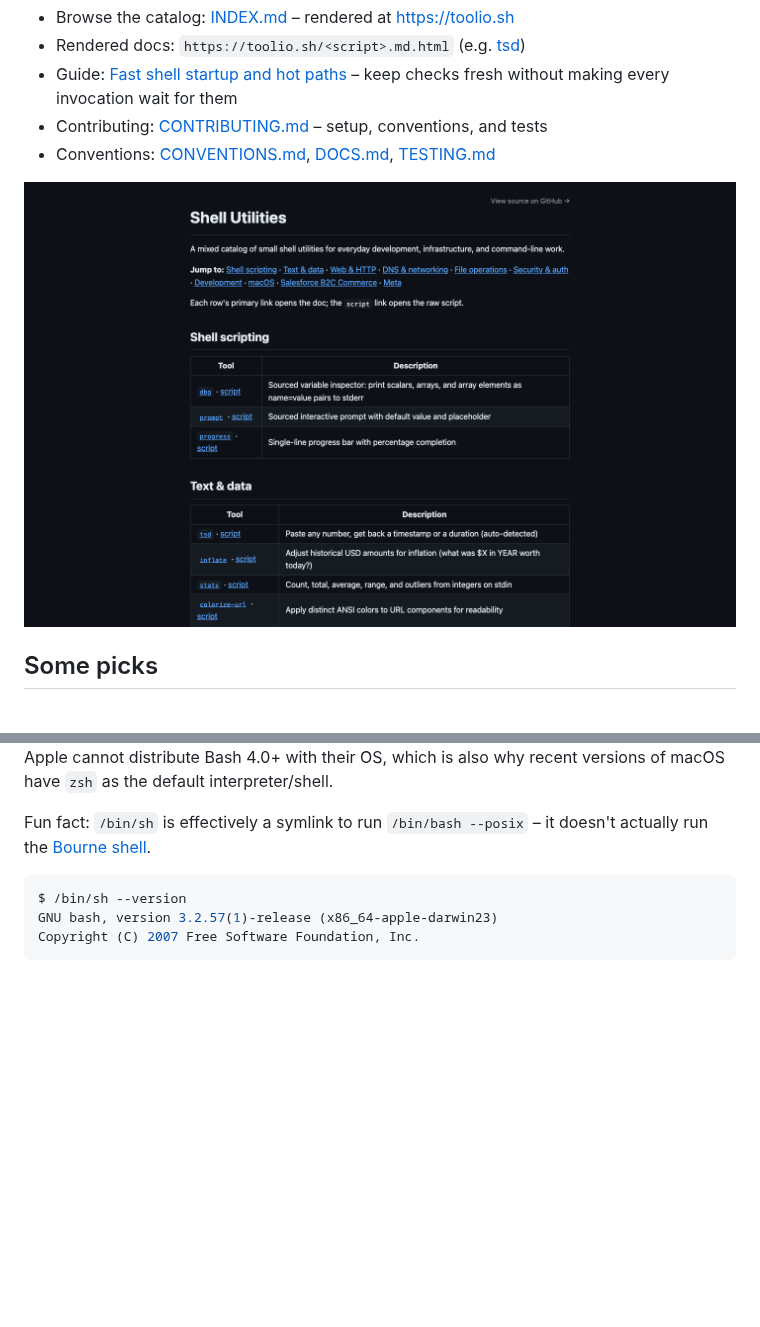
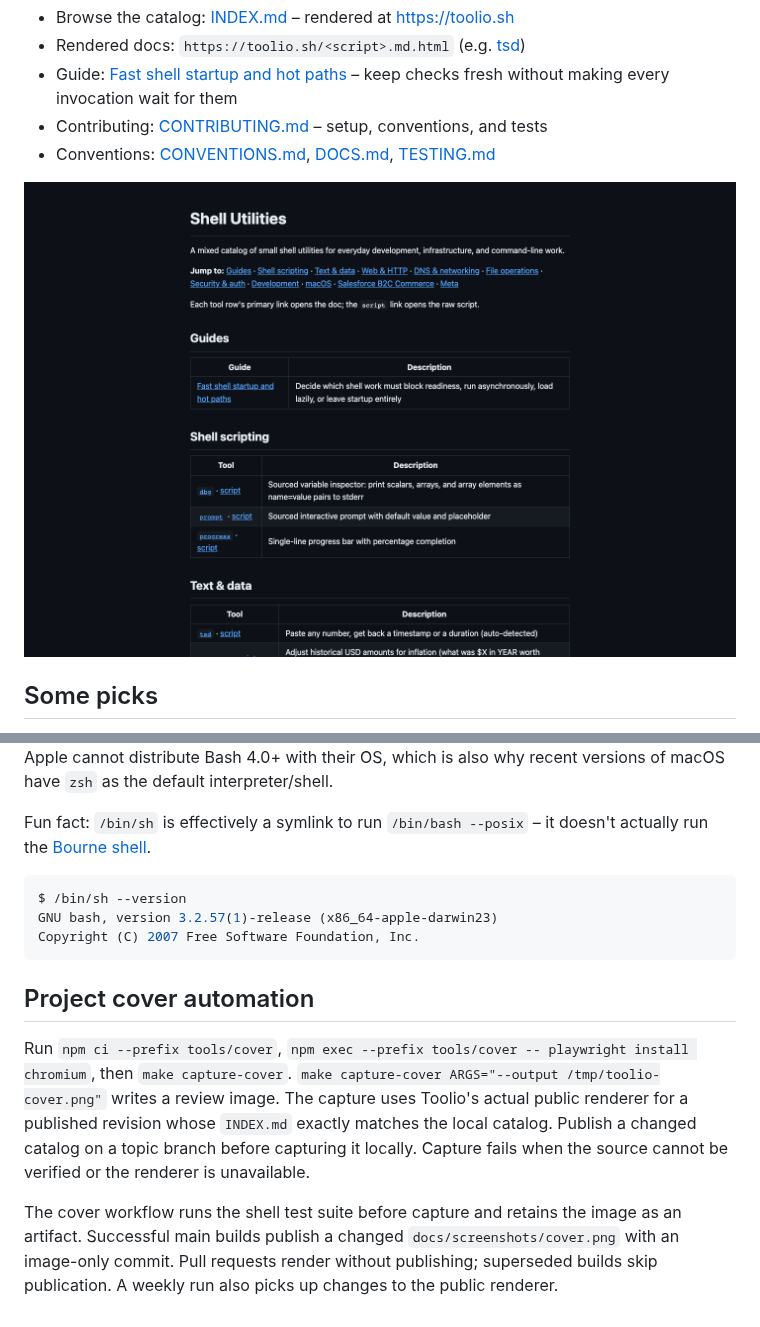
Before and after one commit to j-256/sh, a Markdown page: README.md, 2 parts joined by grey strips. GitHub-like rendering; pictures changed too: docs/screenshots/cover.png; blank space fills up the shorter version.

Commit message:
build: automate project cover generation

````diff
--- a/README.md
+++ b/README.md
@@ -72,3 +72,9 @@ $ /bin/sh --version
 GNU bash, version 3.2.57(1)-release (x86_64-apple-darwin23)
 Copyright (C) 2007 Free Software Foundation, Inc.
 ```
+
+## Project cover automation
+
+Run `npm ci --prefix tools/cover`, `npm exec --prefix tools/cover -- playwright install chromium`, then `make capture-cover`. `make capture-cover ARGS="--output /tmp/toolio-cover.png"` writes a review image. The capture uses Toolio's actual public renderer for a published revision whose `INDEX.md` exactly matches the local catalog. Publish a changed catalog on a topic branch before capturing it locally. Capture fails when the source cannot be verified or the renderer is unavailable.
+
+The cover workflow runs the shell test suite before capture and retains the image as an artifact. Successful main builds publish a changed `docs/screenshots/cover.png` with an image-only commit. Pull requests render without publishing; superseded builds skip publication. A weekly run also picks up changes to the public renderer.
````
Also changed, not shown: 7 other files.
